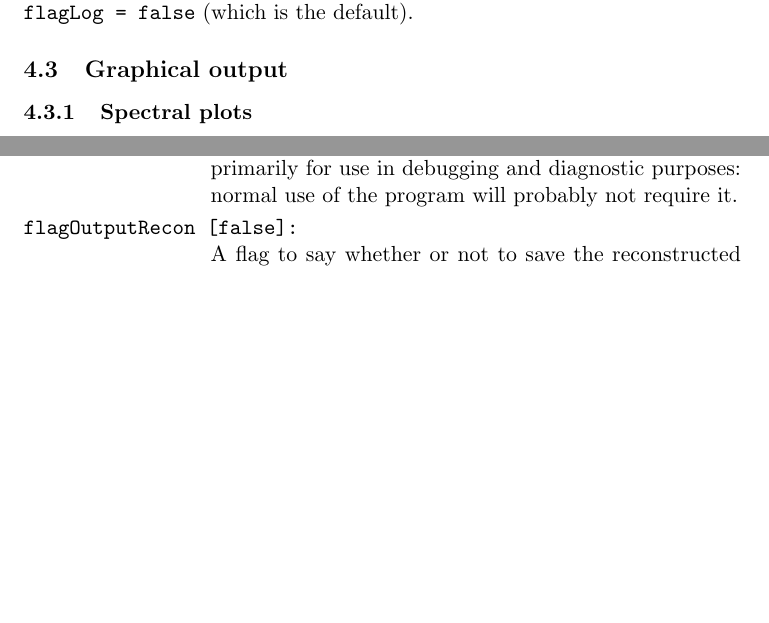
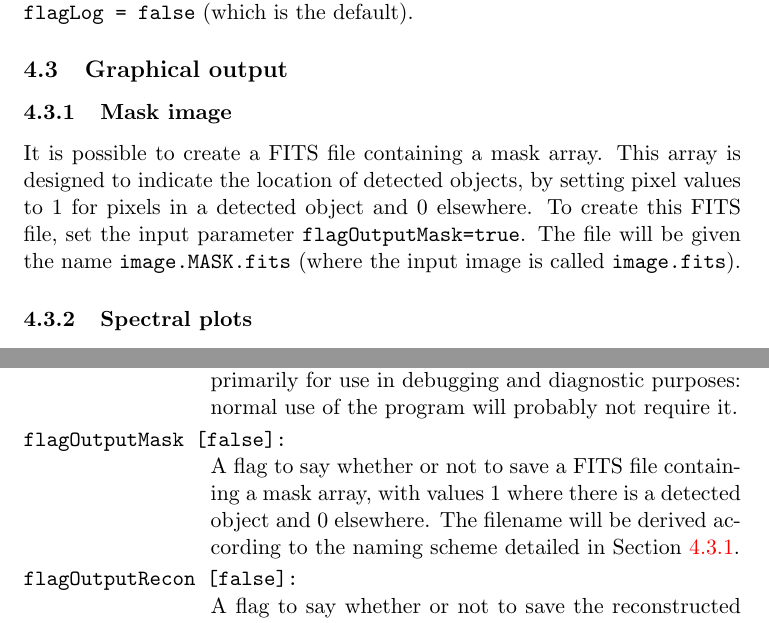
Before and after one commit to MrHamdulay/duchamp, a LaTeX document (docs/Guide.tex, which reads docs/app-param.tex, docs/outputs.tex): two parts of pages 25 and 37 of 52, joined at a grey line, cut so that both start at the same text, the shorter picture padded with empty space. Compiled offline with pdfLaTeX.

Commit message:
Text about the mask image and its parameter.
git-svn-id: http://svn.atnf.csiro.au/duchamp/trunk@380 450e7745-72da-457f-8a74-b07dc0cda934

```diff
--- a/docs/app-param.tex
+++ b/docs/app-param.tex
@@ -86,6 +86,10 @@ not matter, they are grouped here in logical sections.
   not been merged. This is primarily for use in debugging and
   diagnostic purposes: normal use of the program will probably not
   require it.
+\item[{flagOutputMask [false]}] A flag to say whether or not to save a
+  FITS file containing a mask array, with values 1 where there is a
+  detected object and 0 elsewhere. The filename will be derived
+  according to the naming scheme detailed in Section~\ref{sec-maskOut}.
 \item[{flagOutputRecon [false]}] A flag to say whether or not
   to save the reconstructed cube as a FITS file. The filename will be
   derived according to the naming scheme detailed in
--- a/docs/outputs.tex
+++ b/docs/outputs.tex
@@ -240,6 +240,18 @@ this log file can be prevented by setting \texttt{flagLog = false}
 (which is the default).
 
 \secB{Graphical output}
+
+\secC{Mask image}
+\label{sec-maskOut}
+
+It is possible to create a FITS file containing a mask array. This
+array is designed to indicate the location of detected objects, by
+setting pixel values to 1 for pixels in a detected object and 0
+elsewhere. To create this FITS file, set the input parameter
+\texttt{flagOutputMask=true}. The file will be given the name
+\texttt{image.MASK.fits} (where the input image is called
+\texttt{image.fits}).
+
 \secC{Spectral plots}
 
 As well as the output data file, a postscript file (with the filename
```
